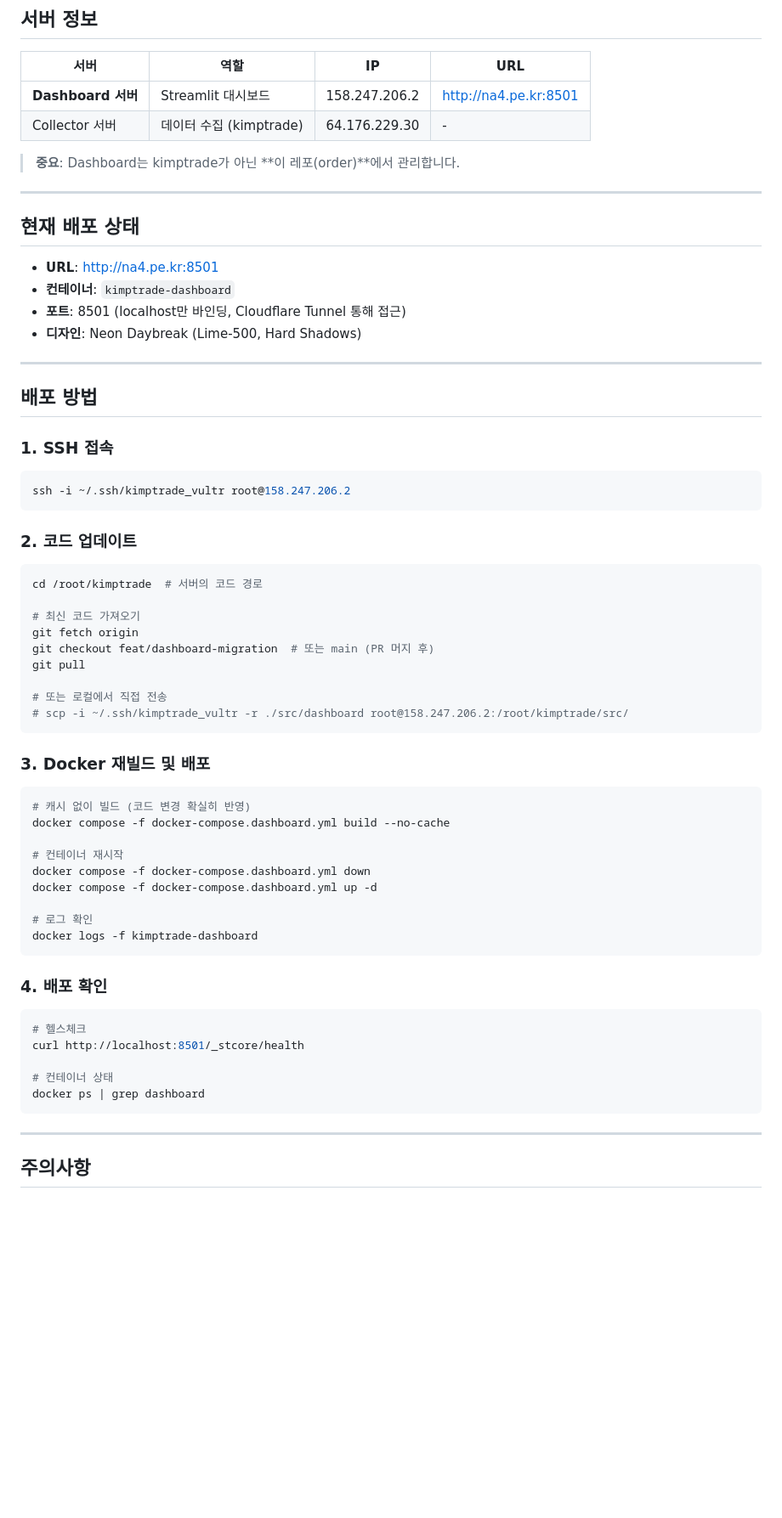
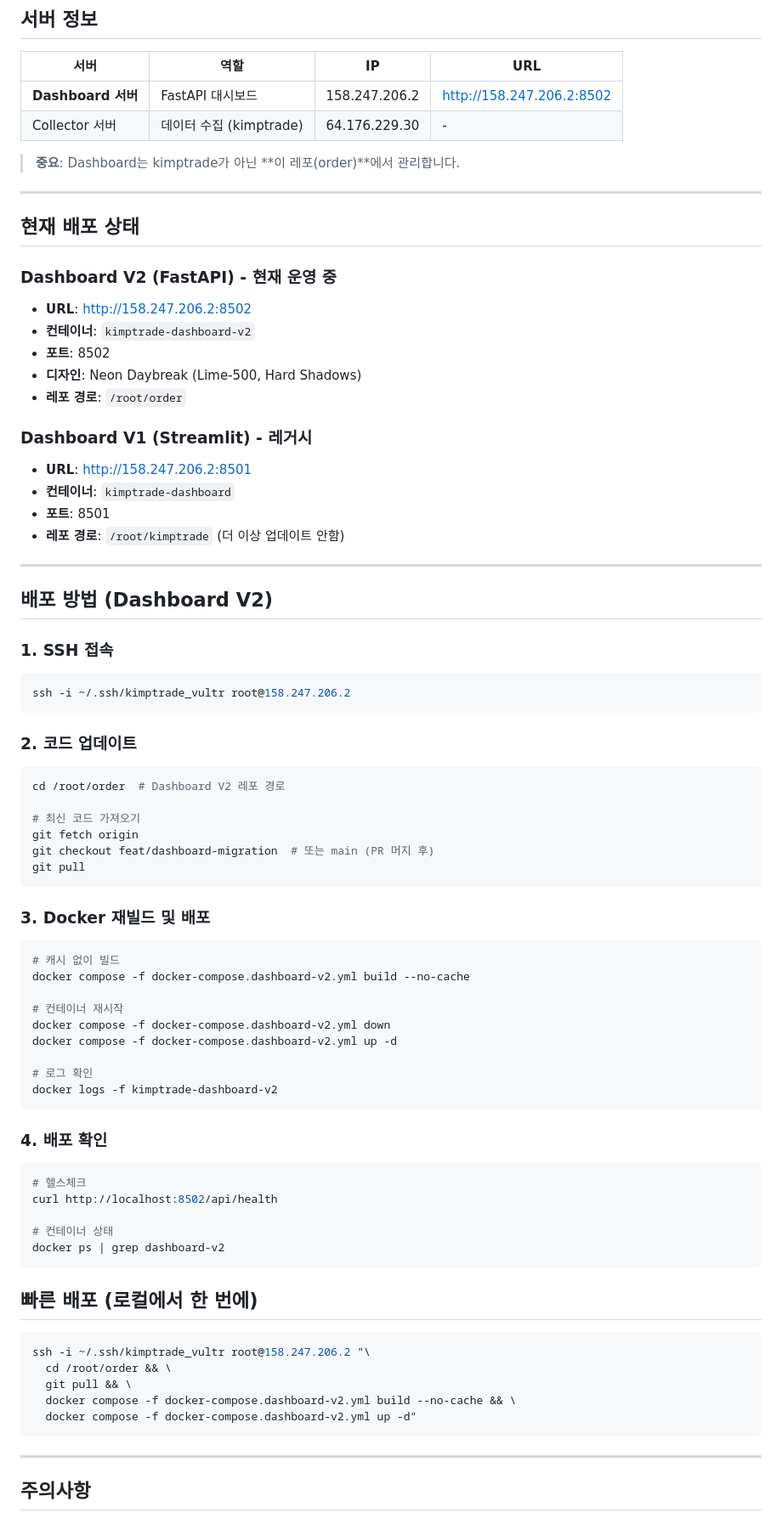
Before and after one commit to vsun410/trading-platform-order, a Markdown page: vultr.md, the part around the change. Shown at 85% size. GitHub-like rendering; blank space fills up the shorter version.

Commit message:
docs(deploy): update vultr guide for Dashboard V2
- Update server info to reflect FastAPI Dashboard V2 on port 8502
- Add quick deployment script for one-liner deployment
- Mark V1 (Streamlit) as legacy

🤖 Generated with [Claude Code](https://claude.com/claude-code)

Co-Authored-By: Claude Opus 4.5 <noreply@anthropic.com>

````diff
--- a/vultr.md
+++ b/vultr.md
@@ -4,7 +4,7 @@
 
 | 서버 | 역할 | IP | URL |
 |------|------|-----|-----|
-| **Dashboard 서버** | Streamlit 대시보드 | 158.247.206.2 | http://na4.pe.kr:8501 |
+| **Dashboard 서버** | FastAPI 대시보드 | 158.247.206.2 | http://158.247.206.2:8502 |
 | Collector 서버 | 데이터 수집 (kimptrade) | 64.176.229.30 | - |
 
 > **중요**: Dashboard는 kimptrade가 아닌 **이 레포(order)**에서 관리합니다.
@@ -13,14 +13,22 @@
 
 ## 현재 배포 상태
 
-- **URL**: http://na4.pe.kr:8501
+### Dashboard V2 (FastAPI) - 현재 운영 중
+- **URL**: http://158.247.206.2:8502
+- **컨테이너**: `kimptrade-dashboard-v2`
+- **포트**: 8502
+- **디자인**: Neon Daybreak (Lime-500, Hard Shadows)
+- **레포 경로**: `/root/order`
+
+### Dashboard V1 (Streamlit) - 레거시
+- **URL**: http://158.247.206.2:8501
 - **컨테이너**: `kimptrade-dashboard`
-- **포트**: 8501 (localhost만 바인딩, Cloudflare Tunnel 통해 접근)
-- **디자인**: Neon Daybreak (Lime-500, Hard Shadows)
+- **포트**: 8501
+- **레포 경로**: `/root/kimptrade` (더 이상 업데이트 안함)
 
 ---
 
-## 배포 방법
+## 배포 방법 (Dashboard V2)
 
 ### 1. SSH 접속
 
@@ -31,39 +39,46 @@ ssh -i ~/.ssh/kimptrade_vultr root@158.247.206.2
 ### 2. 코드 업데이트
 
 ```bash
-cd /root/kimptrade  # 서버의 코드 경로
+cd /root/order  # Dashboard V2 레포 경로
 
 # 최신 코드 가져오기
 git fetch origin
 git checkout feat/dashboard-migration  # 또는 main (PR 머지 후)
 git pull
-
-# 또는 로컬에서 직접 전송
-# scp -i ~/.ssh/kimptrade_vultr -r ./src/dashboard root@158.247.206.2:/root/kimptrade/src/
 ```
 
 ### 3. Docker 재빌드 및 배포
 
 ```bash
-# 캐시 없이 빌드 (코드 변경 확실히 반영)
-docker compose -f docker-compose.dashboard.yml build --no-cache
+# 캐시 없이 빌드
+docker compose -f docker-compose.dashboard-v2.yml build --no-cache
 
 # 컨테이너 재시작
-docker compose -f docker-compose.dashboard.yml down
-docker compose -f docker-compose.dashboard.yml up -d
+docker compose -f docker-compose.dashboard-v2.yml down
+docker compose -f docker-compose.dashboard-v2.yml up -d
 
 # 로그 확인
-docker logs -f kimptrade-dashboard
+docker logs -f kimptrade-dashboard-v2
 ```
 
 ### 4. 배포 확인
 
 ```bash
 # 헬스체크
-curl http://localhost:8501/_stcore/health
+curl http://localhost:8502/api/health
 
 # 컨테이너 상태
-docker ps | grep dashboard
+docker ps | grep dashboard-v2
+```
+
+## 빠른 배포 (로컬에서 한 번에)
+
+```bash
+ssh -i ~/.ssh/kimptrade_vultr root@158.247.206.2 "\
+  cd /root/order && \
+  git pull && \
+  docker compose -f docker-compose.dashboard-v2.yml build --no-cache && \
+  docker compose -f docker-compose.dashboard-v2.yml up -d"
 ```
 
 ---
````
